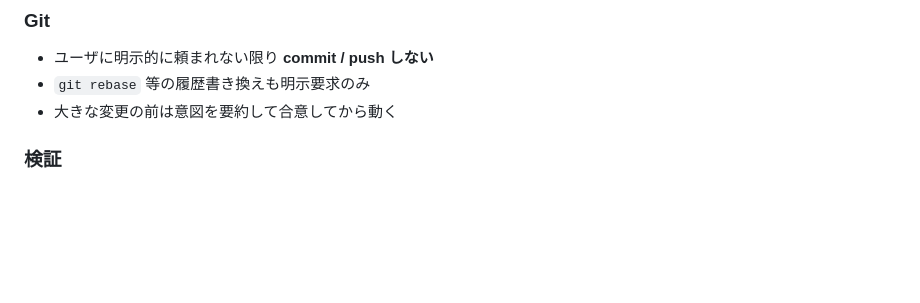
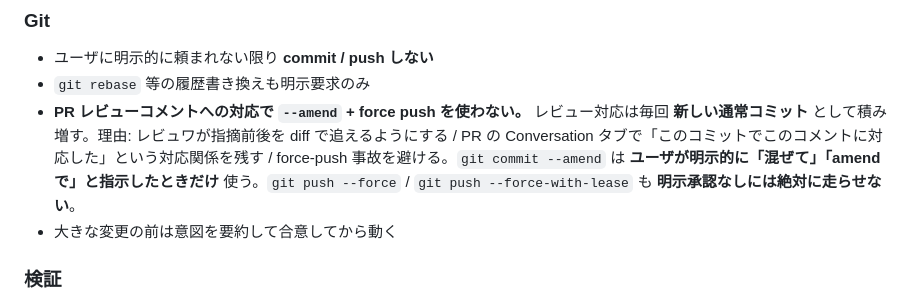
Before and after one commit to serendipitynz/serenebach, a Markdown page: AGENTS.ja.md, the part around the change. Rendered like a GitHub page; blank space fills up the shorter version.

```diff
--- a/AGENTS.ja.md
+++ b/AGENTS.ja.md
@@ -90,6 +90,7 @@ operator から見える変更 (env / CLI フラグ / Task ターゲット / URL
 
 - ユーザに明示的に頼まれない限り **commit / push しない**
 - `git rebase` 等の履歴書き換えも明示要求のみ
+- **PR レビューコメントへの対応で `--amend` + force push を使わない。** レビュー対応は毎回 **新しい通常コミット** として積み増す。理由: レビュワが指摘前後を diff で追えるようにする / PR の Conversation タブで「このコミットでこのコメントに対応した」という対応関係を残す / force-push 事故を避ける。`git commit --amend` は **ユーザが明示的に「混ぜて」「amend で」と指示したときだけ** 使う。`git push --force` / `git push --force-with-lease` も **明示承認なしには絶対に走らせない**。
 - 大きな変更の前は意図を要約して合意してから動く
 
 ### 検証
```
Also changed, not shown: AGENTS.md (+1 -0 lines).
